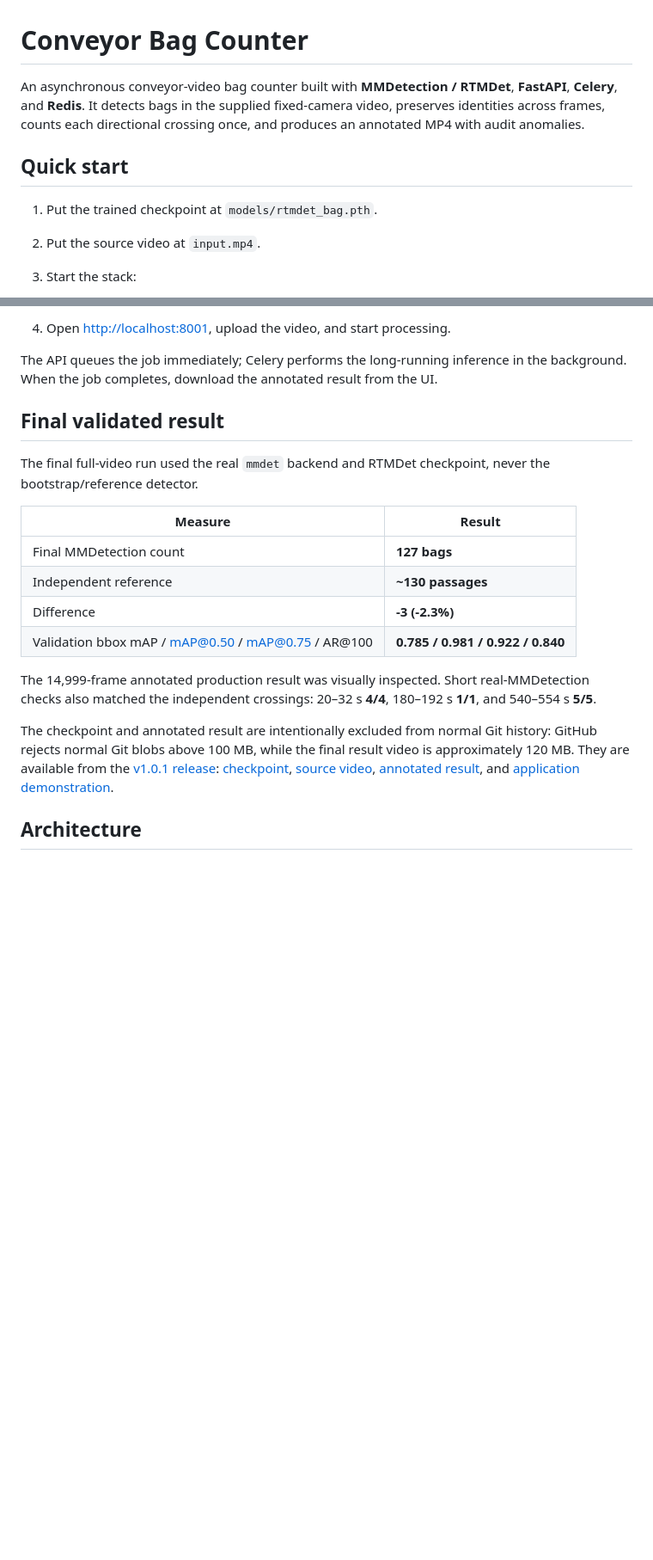
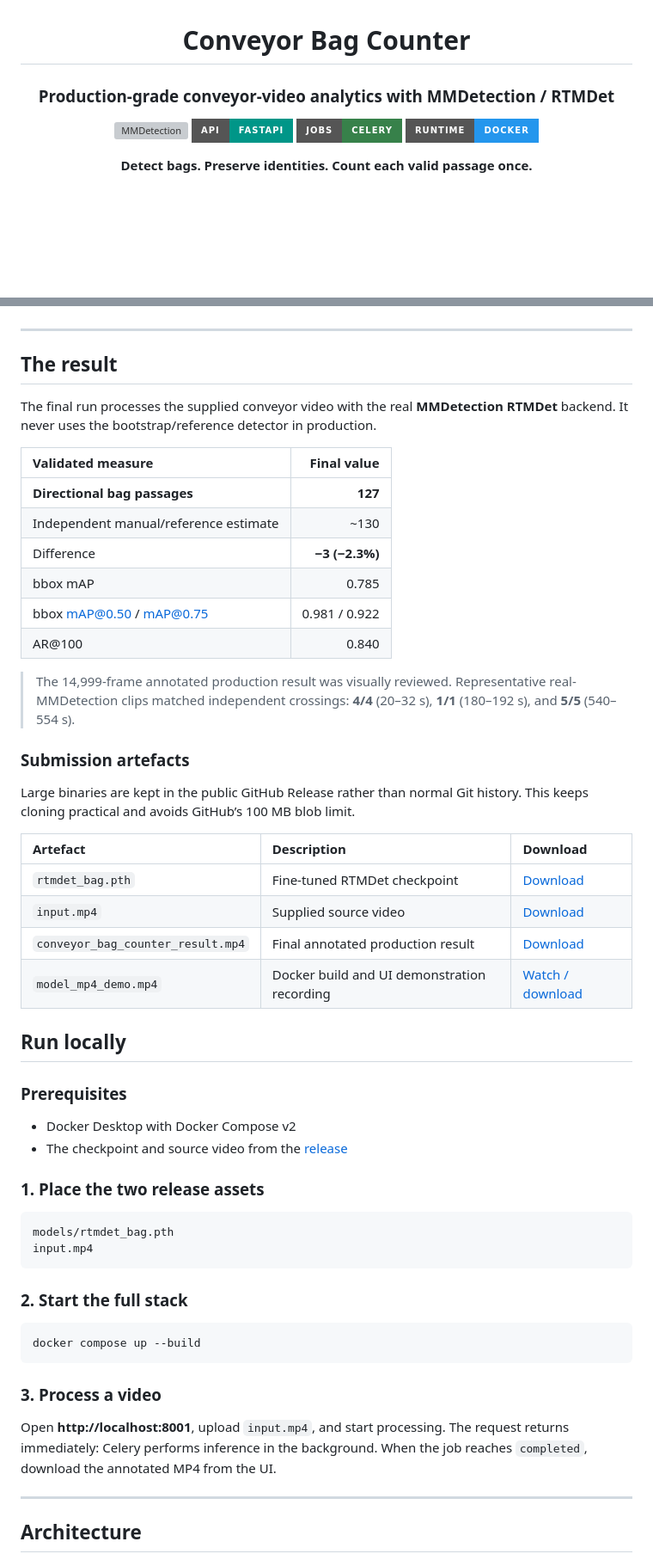
Before and after one commit to antony502189-max/Model-MP4, a Markdown page: README.md, 2 parts joined by grey strips. Shown at 86% size. GitHub-like rendering; badges without logos; blank space fills up the shorter version; grey boxes are pictures that could not be loaded.

````diff
--- a/README.md
+++ b/README.md
@@ -1,10 +3,11 @@
 # Conveyor Bag Counter
 
-An asynchronous conveyor-video bag counter built with **MMDetection / RTMDet**, **FastAPI**, **Celery**, and **Redis**. It detects bags in the supplied fixed-camera video, preserves identities across frames, counts each directional crossing once, and produces an annotated MP4 with audit anomalies.
+### Production-grade conveyor-video analytics with MMDetection / RTMDet
 
-## Quick start
+[![MMDetection](https://img.shields.io/badge/detector-MMDetection%20%2F%20RTMDet-5C4EE5?style=for-the-badge)](https://github.com/open-mmlab/mmdetection)
+[![FastAPI](https://img.shields.io/badge/API-FastAPI-009688?style=for-the-badge)](https://fastapi.tiangolo.com/)
+[![Celery](https://img.shields.io/badge/jobs-Celery-37814A?style=for-the-badge)](https://docs.celeryq.dev/)
+[![Docker](https://img.shields.io/badge/runtime-Docker-2496ED?style=for-the-badge)](https://www.docker.com/)
 
-1. Put the trained checkpoint at `models/rtmdet_bag.pth`.
-2. Put the source video at `input.mp4`.
-3. Start the stack:
+**Detect bags. Preserve identities. Count each valid passage once.**
 
@@ -14,22 +15,59 @@ An asynchronous conveyor-video bag counter built with **MMDetection / RTMDet**,
 
-4. Open [http://localhost:8001](http://localhost:8001), upload the video, and start processing.
+</div>
 
-The API queues the job immediately; Celery performs the long-running inference in the background. When the job completes, download the annotated result from the UI.
+---
 
-## Final validated result
+## The result
 
-The final full-video run used the real `mmdet` backend and RTMDet checkpoint, never the bootstrap/reference detector.
+The final run processes the supplied conveyor video with the real **MMDetection RTMDet** backend. It never uses the bootstrap/reference detector in production.
 
-| Measure | Result |
-| --- | --- |
-| Final MMDetection count | **127 bags** |
-| Independent reference | **~130 passages** |
-| Difference | **-3 (-2.3%)** |
-| Validation bbox mAP / mAP@0.50 / mAP@0.75 / AR@100 | **0.785 / 0.981 / 0.922 / 0.840** |
+| Validated measure | Final value |
+| :-- | --: |
+| **Directional bag passages** | **127** |
+| Independent manual/reference estimate | ~130 |
+| Difference | **−3 (−2.3%)** |
+| bbox mAP | 0.785 |
+| bbox mAP@0.50 / mAP@0.75 | 0.981 / 0.922 |
+| AR@100 | 0.840 |
 
-The 14,999-frame annotated production result was visually inspected. Short real-MMDetection checks also matched the independent crossings: 20–32 s **4/4**, 180–192 s **1/1**, and 540–554 s **5/5**.
+> The 14,999-frame annotated production result was visually reviewed. Representative real-MMDetection clips matched independent crossings: **4/4** (20–32 s), **1/1** (180–192 s), and **5/5** (540–554 s).
 
-The checkpoint and annotated result are intentionally excluded from normal Git history: GitHub rejects normal Git blobs above 100 MB, while the final result video is approximately 120 MB. They are available from the [v1.0.1 release](https://github.com/antony502189-max/Model-MP4/releases/tag/v1.0.1): [checkpoint](https://github.com/antony502189-max/Model-MP4/releases/download/v1.0.1/rtmdet_bag.pth), [source video](https://github.com/antony502189-max/Model-MP4/releases/download/v1.0.1/input.mp4), [annotated result](https://github.com/antony502189-max/Model-MP4/releases/download/v1.0.1/conveyor_bag_counter_result.mp4), and [application demonstration](https://github.com/antony502189-max/Model-MP4/releases/download/v1.0.1/model_mp4_demo.mp4).
+### Submission artefacts
+
+Large binaries are kept in the public GitHub Release rather than normal Git history. This keeps cloning practical and avoids GitHub’s 100 MB blob limit.
+
+| Artefact | Description | Download |
+| :-- | :-- | :-- |
+| `rtmdet_bag.pth` | Fine-tuned RTMDet checkpoint | [Download](https://github.com/antony502189-max/Model-MP4/releases/download/v1.0.1/rtmdet_bag.pth) |
+| `input.mp4` | Supplied source video | [Download](https://github.com/antony502189-max/Model-MP4/releases/download/v1.0.1/input.mp4) |
+| `conveyor_bag_counter_result.mp4` | Final annotated production result | [Download](https://github.com/antony502189-max/Model-MP4/releases/download/v1.0.1/conveyor_bag_counter_result.mp4) |
+| `model_mp4_demo.mp4` | Docker build and UI demonstration recording | [Watch / download](https://github.com/antony502189-max/Model-MP4/releases/download/v1.0.1/model_mp4_demo.mp4) |
+
+## Run locally
+
+### Prerequisites
+
+- Docker Desktop with Docker Compose v2
+- The checkpoint and source video from the [release](https://github.com/antony502189-max/Model-MP4/releases/tag/v1.0.1)
+
+### 1. Place the two release assets
+
+```text
+models/rtmdet_bag.pth
+input.mp4
+```
+
+### 2. Start the full stack
+
+```bash
+docker compose up --build
+```
+
+### 3. Process a video
+
+Open **http://localhost:8001**, upload `input.mp4`, and start processing. The request returns immediately: Celery performs inference in the background. When the job reaches `completed`, download the annotated MP4 from the UI.
+
+---
 
 ## Architecture
 
````
Also changed, not shown: other parts of README.md (+81 -41 lines).
